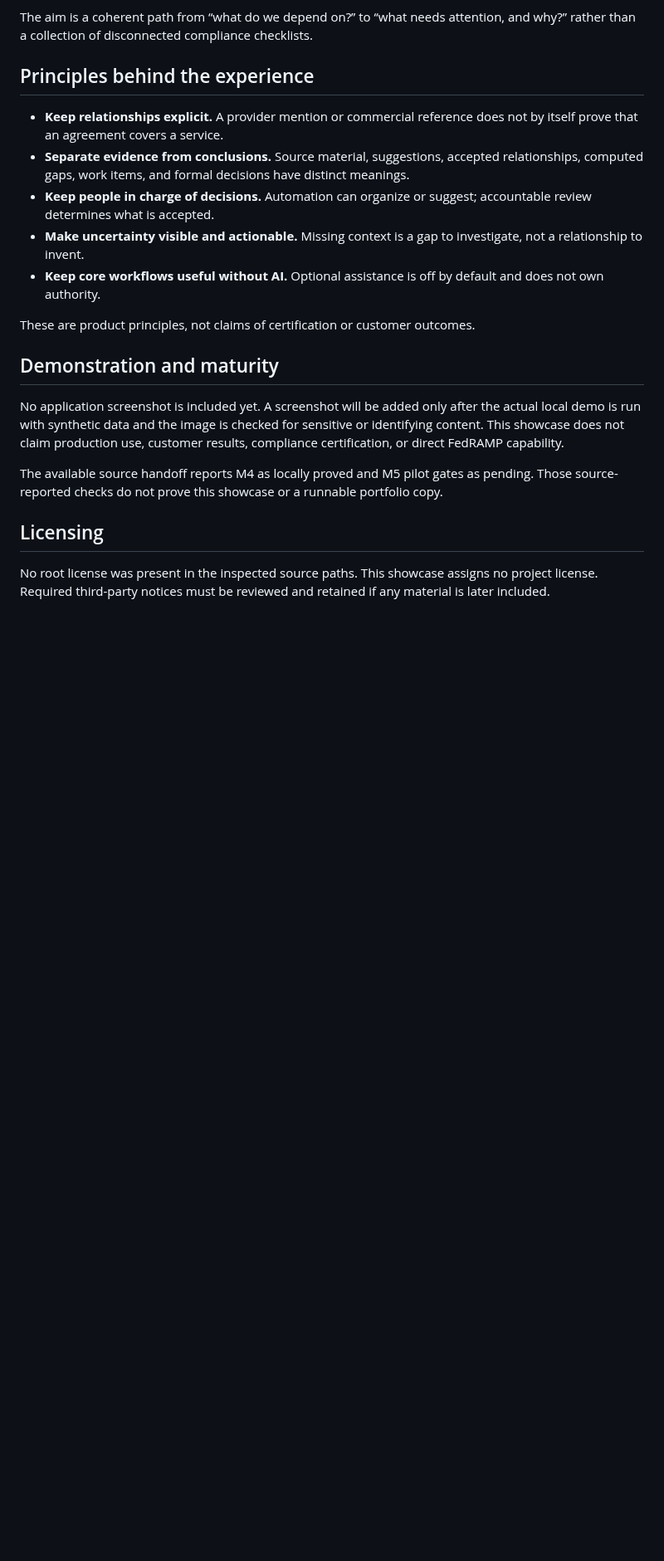
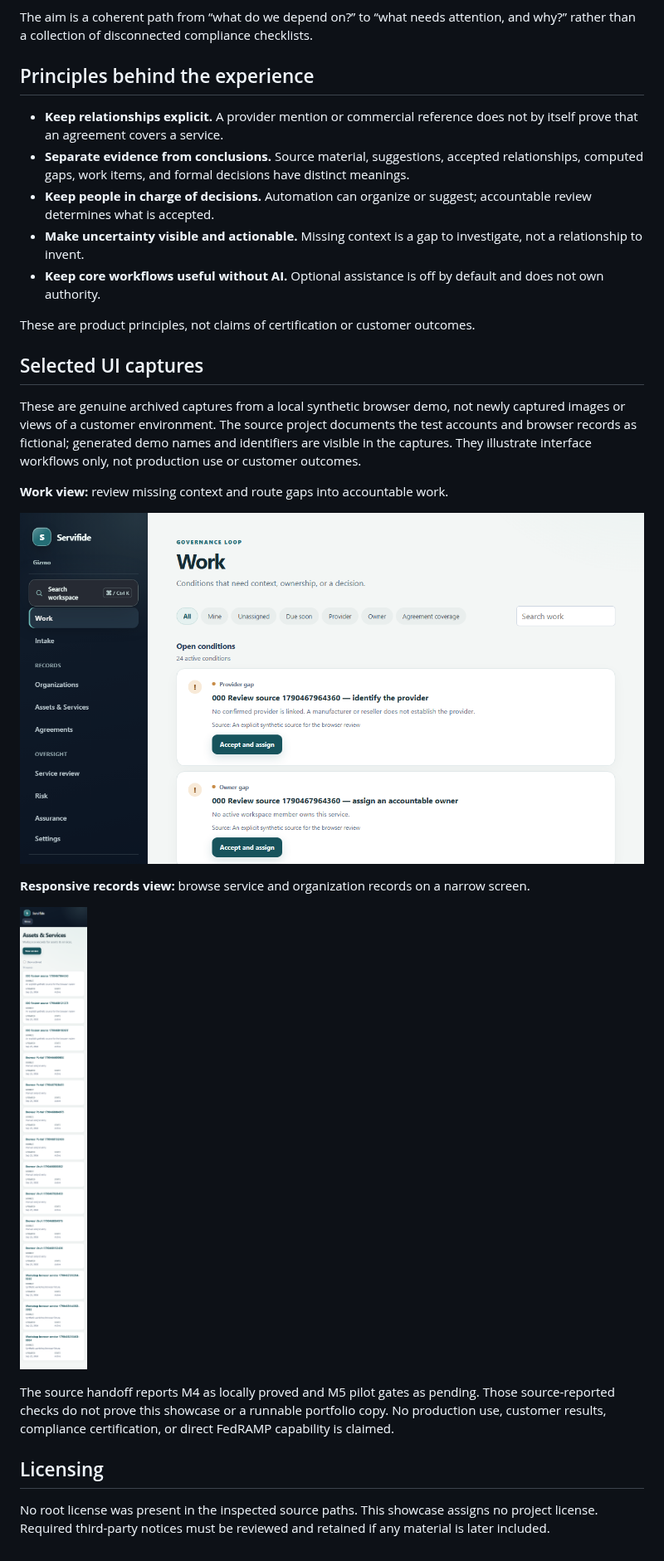
Before and after one commit to lpayt402/servifide-demo, a Markdown page: README.md, the part around the change. Shown at 83% size. GitHub-like rendering; pictures changed too: assets/servifide-records-mobile-synthetic.png (added), assets/servifide-work-synthetic.png (added); blank space fills up the shorter version.

Commit message:
Add synthetic UI captures to private showcase

```diff
--- a/README.md
+++ b/README.md
@@ -20,11 +20,19 @@ The aim is a coherent path from “what do we depend on?” to “what needs att
 
 These are product principles, not claims of certification or customer outcomes.
 
-## Demonstration and maturity
+## Selected UI captures
 
-No application screenshot is included yet. A screenshot will be added only after the actual local demo is run with synthetic data and the image is checked for sensitive or identifying content. This showcase does not claim production use, customer results, compliance certification, or direct FedRAMP capability.
+These are genuine archived captures from a local synthetic browser demo, not newly captured images or views of a customer environment. The source project documents the test accounts and browser records as fictional; generated demo names and identifiers are visible in the captures. They illustrate interface workflows only, not production use or customer outcomes.
 
-The available source handoff reports M4 as locally proved and M5 pilot gates as pending. Those source-reported checks do not prove this showcase or a runnable portfolio copy.
+**Work view:** review missing context and route gaps into accountable work.
+
+![Servifide Work view using synthetic local demo data](assets/servifide-work-synthetic.png)
+
+**Responsive records view:** browse service and organization records on a narrow screen.
+
+![Servifide records list on a narrow screen using synthetic local demo data](assets/servifide-records-mobile-synthetic.png)
+
+The source handoff reports M4 as locally proved and M5 pilot gates as pending. Those source-reported checks do not prove this showcase or a runnable portfolio copy. No production use, customer results, compliance certification, or direct FedRAMP capability is claimed.
 
 ## Licensing
 
```
Also changed, not shown: MIGRATION-STATUS.md (+6 -10 lines).
